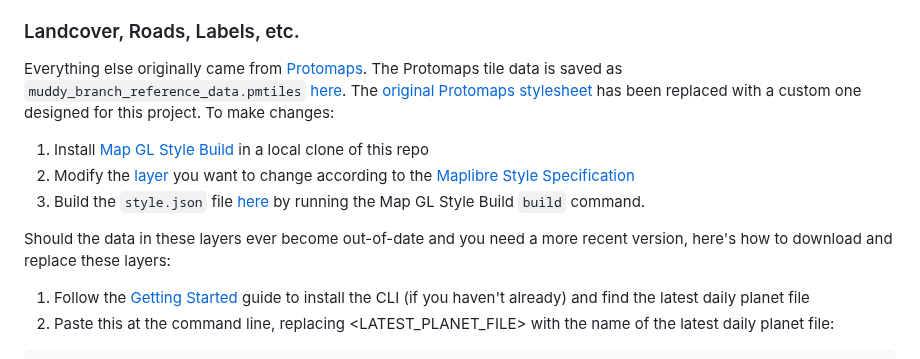
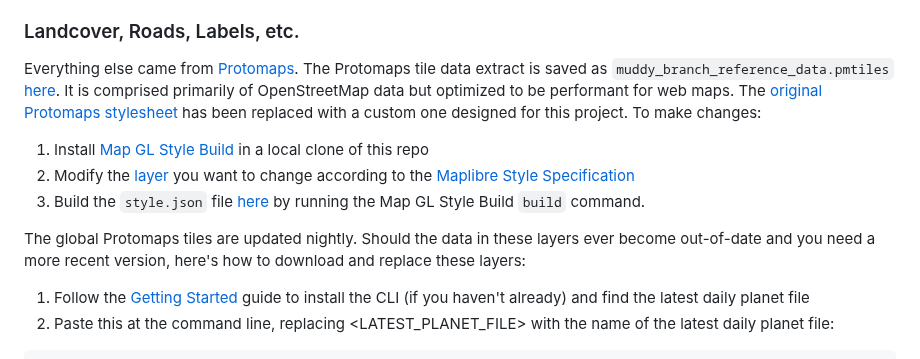
Before and after one commit to Muddy-Branch-Alliance/muddy_branch_maps, a Markdown page: README.md, the part around the change. Drawn GitHub-style.

Commit message:
Update Protomaps info

````diff
--- a/README.md
+++ b/README.md
@@ -83,12 +83,12 @@ Note this terrain data is likely from 2008 or before, and at current writing the
 
 ### Landcover, Roads, Labels, etc.
 
-Everything else originally came from [Protomaps](https://docs.protomaps.com). The Protomaps tile data is saved as `muddy_branch_reference_data.pmtiles` [here](assets/Muddy_Branch_Greenway_Trail_Map/muddy_branch_reference_data.pmtiles). The [original Protomaps stylesheet](https://github.com/protomaps/basemaps/tree/main/styles) has been replaced with a custom one designed for this project. To make changes:
+Everything else came from [Protomaps](https://docs.protomaps.com). The Protomaps tile data extract is saved as `muddy_branch_reference_data.pmtiles` [here](assets/Muddy_Branch_Greenway_Trail_Map/muddy_branch_reference_data.pmtiles). It is comprised primarily of OpenStreetMap data but optimized to be performant for web maps. The [original Protomaps stylesheet](https://github.com/protomaps/basemaps/tree/main/styles) has been replaced with a custom one designed for this project. To make changes:
 1. Install [Map GL Style Build](https://github.com/stamen/map-gl-style-build) in a local clone of this repo
 2. Modify the [layer](templates/layers) you want to change according to the [Maplibre Style Specification](https://maplibre.org/maplibre-gl-js/docs/style-spec/)
 3. Build the `style.json` file [here](assets/Muddy_Branch_Greenway_Trail_Map/style.json) by running the Map GL Style Build `build` command.
 
-Should the data in these layers ever become out-of-date and you need a more recent version, here's how to download and replace these layers:
+The global Protomaps tiles are updated nightly. Should the data in these layers ever become out-of-date and you need a more recent version, here's how to download and replace these layers:
 1. Follow the [Getting Started](https://docs.protomaps.com/guide/getting-started) guide to install the CLI (if you haven't already) and find the latest daily planet file
 2. Paste this at the command line, replacing <LATEST_PLANET_FILE> with the name of the latest daily planet file:
 ```
````
